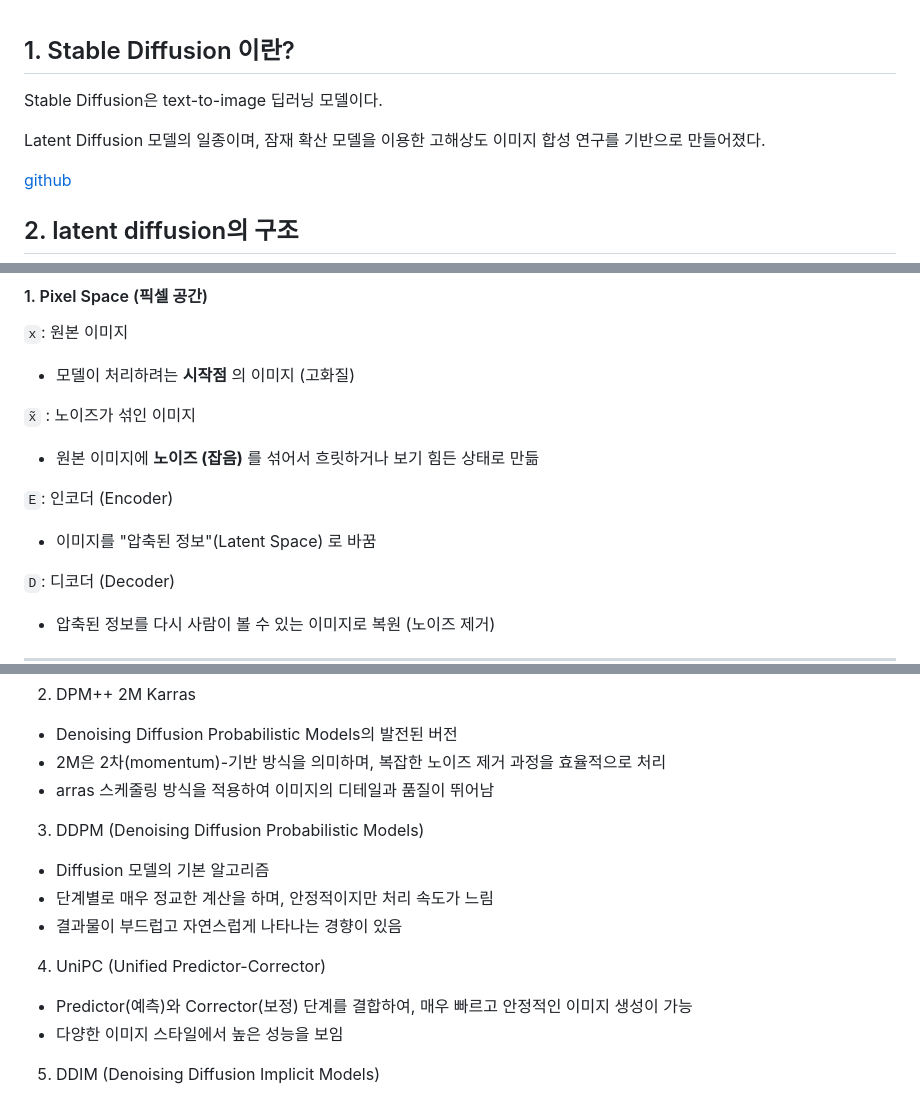
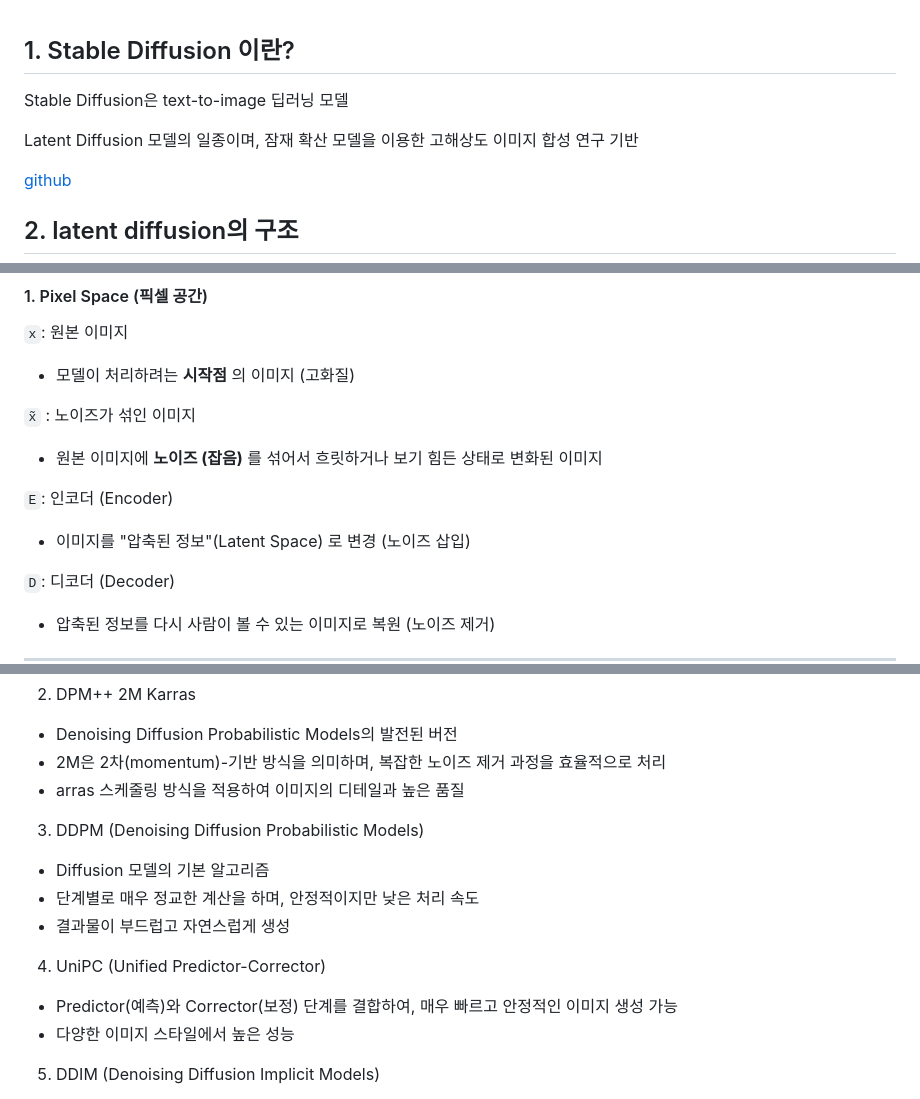
Before and after one commit to KongYuRa/TIL, a Markdown page: 04_Stable_Diffusion/01_what_is_Stable_Diffusion.md, 3 parts joined by grey strips. Drawn GitHub-style.

```diff
--- a/04_Stable_Diffusion/01_what_is_Stable_Diffusion.md
+++ b/04_Stable_Diffusion/01_what_is_Stable_Diffusion.md
@@ -1,8 +1,8 @@
 ## 1. Stable Diffusion 이란?
 
-Stable Diffusion은 text-to-image 딥러닝 모델이다.
+Stable Diffusion은 text-to-image 딥러닝 모델
 
-Latent Diffusion 모델의 일종이며, 잠재 확산 모델을 이용한 고해상도 이미지 합성 연구를 기반으로 만들어졌다.
+Latent Diffusion 모델의 일종이며, 잠재 확산 모델을 이용한 고해상도 이미지 합성 연구 기반
 
 [github](https://github.com/CompVis/stable-diffusion)
 
@@ -21,11 +21,11 @@ Latent Diffusion 모델의 일종이며, 잠재 확산 모델을 이용한 고
 
 `x̃` : 노이즈가 섞인 이미지
 
-- 원본 이미지에 **노이즈 (잡음)** 를 섞어서 흐릿하거나 보기 힘든 상태로 만듦
+- 원본 이미지에 **노이즈 (잡음)** 를 섞어서 흐릿하거나 보기 힘든 상태로 변화된 이미지
 
 `E`: 인코더 (Encoder)
 
-- 이미지를 "압축된 정보"(Latent Space) 로 바꿈
+- 이미지를 "압축된 정보"(Latent Space) 로 변경 (노이즈 삽입)
 
 `D`: 디코더 (Decoder)
 
@@ -73,16 +73,16 @@ U-Net이 노이즈를 제거하며 이미지를 점진적으로 복원하는데,
 2. DPM++ 2M Karras
 - Denoising Diffusion Probabilistic Models의 발전된 버전
 - 2M은 2차(momentum)-기반 방식을 의미하며, 복잡한 노이즈 제거 과정을 효율적으로 처리
-- arras 스케줄링 방식을 적용하여 이미지의 디테일과 품질이 뛰어남
+- arras 스케줄링 방식을 적용하여 이미지의 디테일과 높은 품질
 
 3. DDPM (Denoising Diffusion Probabilistic Models)
 - Diffusion 모델의 기본 알고리즘
-- 단계별로 매우 정교한 계산을 하며, 안정적이지만 처리 속도가 느림
-- 결과물이 부드럽고 자연스럽게 나타나는 경향이 있음
+- 단계별로 매우 정교한 계산을 하며, 안정적이지만 낮은 처리 속도
+- 결과물이 부드럽고 자연스럽게 생성
 
 4. UniPC (Unified Predictor-Corrector)
-- Predictor(예측)와 Corrector(보정) 단계를 결합하여, 매우 빠르고 안정적인 이미지 생성이 가능
-- 다양한 이미지 스타일에서 높은 성능을 보임
+- Predictor(예측)와 Corrector(보정) 단계를 결합하여, 매우 빠르고 안정적인 이미지 생성 가능
+- 다양한 이미지 스타일에서 높은 성능
 
 5. DDIM (Denoising Diffusion Implicit Models)
 - DDPM의 변형으로, 노이즈 제거 과정에서 중간 계산 단계를 줄여 속도를 높인 방식
```
